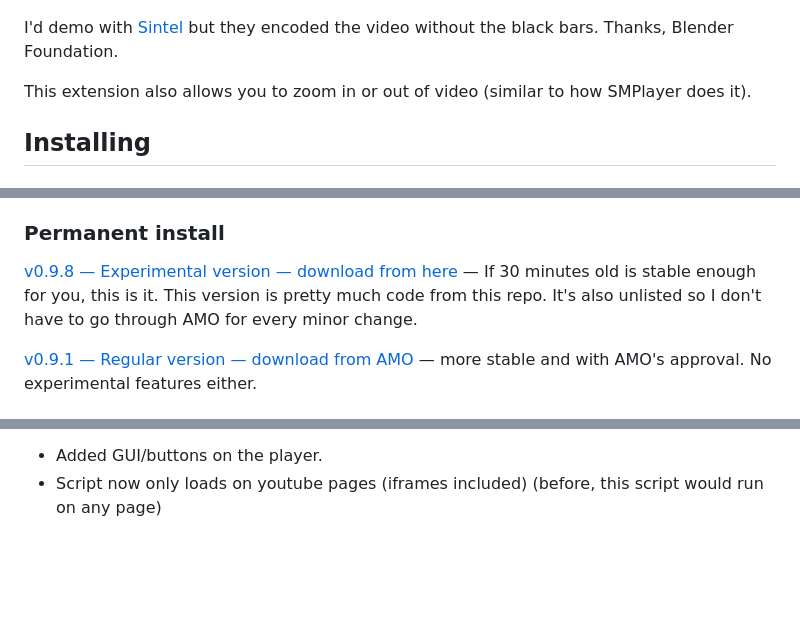
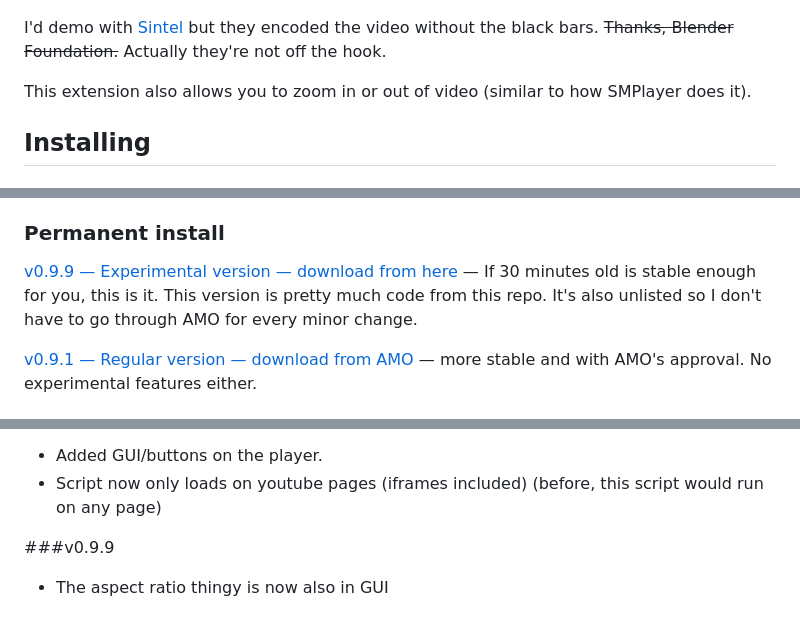
Before and after one commit to tamius-han/ultrawidify, a Markdown page: README.md, 3 parts joined by grey strips. GitHub-like rendering; blank space fills up the shorter version.

```diff
--- a/README.md
+++ b/README.md
@@ -8,7 +8,7 @@ The technology has been here for a while, but plenty of people don't know how to
 
 ![Demo](img-demo/example-httyd2.png "Should these black bars be here? No [...] But an ultrawide user never forgets.")
 
-I'd demo with [Sintel](https://www.youtube.com/watch?v=eRsGyueVLvQ) but they encoded the video without the black bars. Thanks, Blender Foundation.
+I'd demo with [Sintel](https://www.youtube.com/watch?v=eRsGyueVLvQ) but they encoded the video without the black bars. ~~Thanks, Blender Foundation.~~ Actually they're not off the hook.
 
 This extension also allows you to zoom in or out of video (similar to how SMPlayer does it).
 
@@ -24,7 +24,7 @@ This extension also allows you to zoom in or out of video (similar to how SMPlay
 
 ### Permanent install
 
-[v0.9.8 — Experimental version — download from here](http://tamius.net/ultrawidify) — If 30 minutes old is stable enough for you, this is it. This version is pretty much code from this repo. It's also unlisted so I don't have to go through AMO for every minor change.
+[v0.9.9 — Experimental version — download from here](http://tamius.net/ultrawidify) — If 30 minutes old is stable enough for you, this is it. This version is pretty much code from this repo. It's also unlisted so I don't have to go through AMO for every minor change.
 
 [v0.9.1 — Regular version — download from AMO](https://addons.mozilla.org/en/firefox/addon/ultrawidify/) — more stable and with AMO's approval. No experimental features either.
 
@@ -90,3 +90,7 @@ Keybind `a` just doesn't work at all, so no 16:10.
 
 * Added GUI/buttons on the player.
 * Script now only loads on youtube pages (iframes included) (before, this script would run on any page)
+
+###v0.9.9
+
+* The aspect ratio thingy is now also in GUI
```
Also changed, not shown: img/ytplayer-icons/settings.png (added), 5 other files.
